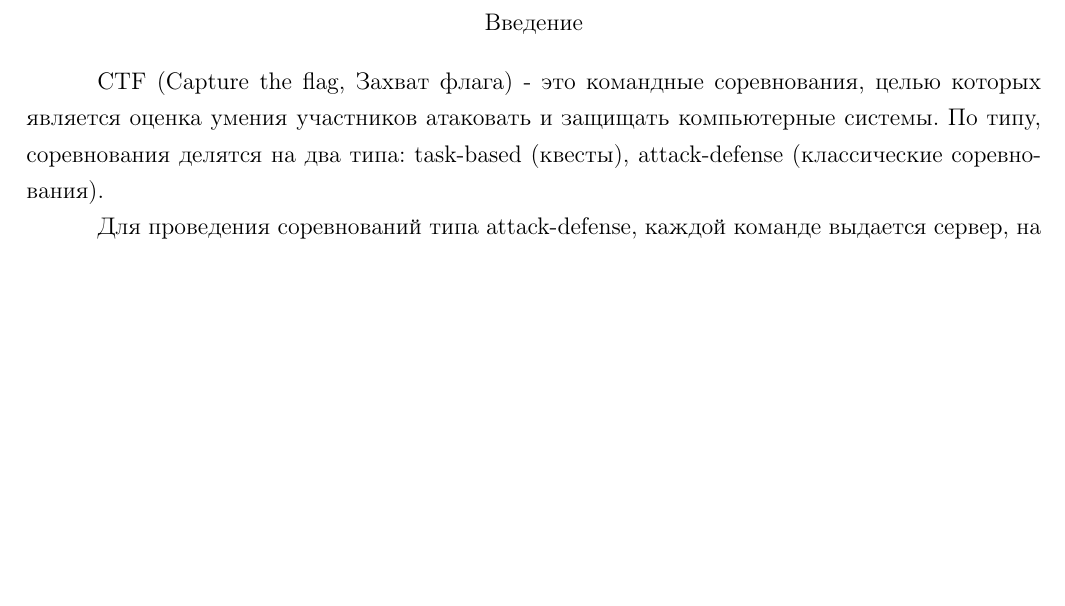
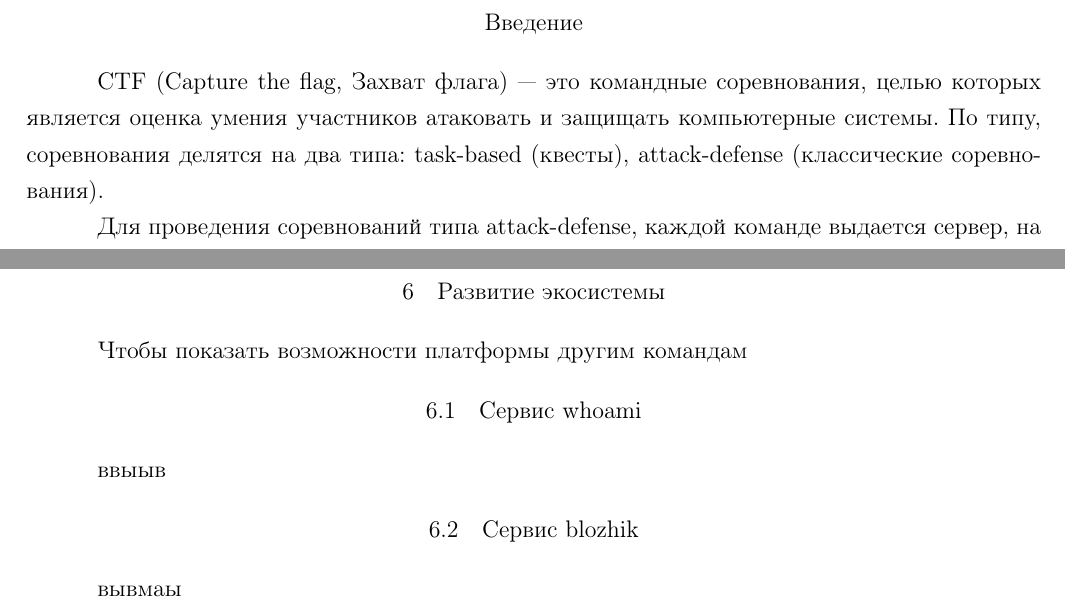
Before and after one commit to KevaTeam/ctf-attack-defense, a LaTeX document (report/report.tex, which reads report/eco/main.tex, report/eco/services/dima.tex, report/eco/services/timur.tex): part of page 5 of 25 before the commit and two parts of pages 5 and 22 of 26 after it, the two joined at a grey line, cut so that both start at the same text, the shorter picture padded with empty space. Compiled offline with pdfLaTeX; a LaTeX package or settings file that is missing is left out.

Commit message:
add new section

```diff
--- /dev/null
+++ b/report/eco/main.tex
@@ -0,0 +1,7 @@
+Чтобы показать возможности платформы другим командам
+
+\subsection{Сервис whoami}
+\input{eco/services/dima}
+
+\subsection{Сервис blozhik}
+\input{eco/services/timur}
--- /dev/null
+++ b/report/eco/services/dima.tex
@@ -0,0 +1 @@
+ввыыв
--- /dev/null
+++ b/report/eco/services/timur.tex
@@ -0,0 +1 @@
+вывмаы
--- a/report/intro.tex
+++ b/report/intro.tex
@@ -1,4 +1,4 @@
-CTF (Capture the flag, Захват флага) - это командные соревнования, целью которых является оценка умения участников атаковать и защищать компьютерные системы. По типу, соревнования делятся на два типа: task-based (квесты), attack-defense (классические соревнования).
+CTF (Capture the flag, Захват флага) --- это командные соревнования, целью которых является оценка умения участников атаковать и защищать компьютерные системы. По типу, соревнования делятся на два типа: task-based (квесты), attack-defense (классические соревнования).
 
 Для проведения соревнований типа attack-defense, каждой команде выдается сервер, на котором имеется ряд сервисов, одинаковые у всех. Сервисами являются программы, которые должны быть запущены на протяжении всего времени соревнований. Раз в минуту жюрейская система проверяет работу сервисов, присылает новый флаг, а также проверяет его наличие на сервере. В роли флага выступает случайно сгенерированная строка, определенной длины. Сервисы заведомо имеют уязвимости, через которые можно украсть флаг. Команда должна найти уязвимости в сервисах и закрыть их. Но также она должна эксплуатировать эти уязвимости на сервисах других команд, похищая флаги.
 
--- a/report/report.tex
+++ b/report/report.tex
@@ -84,6 +84,11 @@
 \subsection{Архитектура}
 \input{individual_reports/architech}
 
+\section{Развитие экосистемы}
+\setcounter{figure}{0}
+
+\input{eco/main}
+
 \newpage
 \section{Планы на будущее}
 \input{plani}
```
